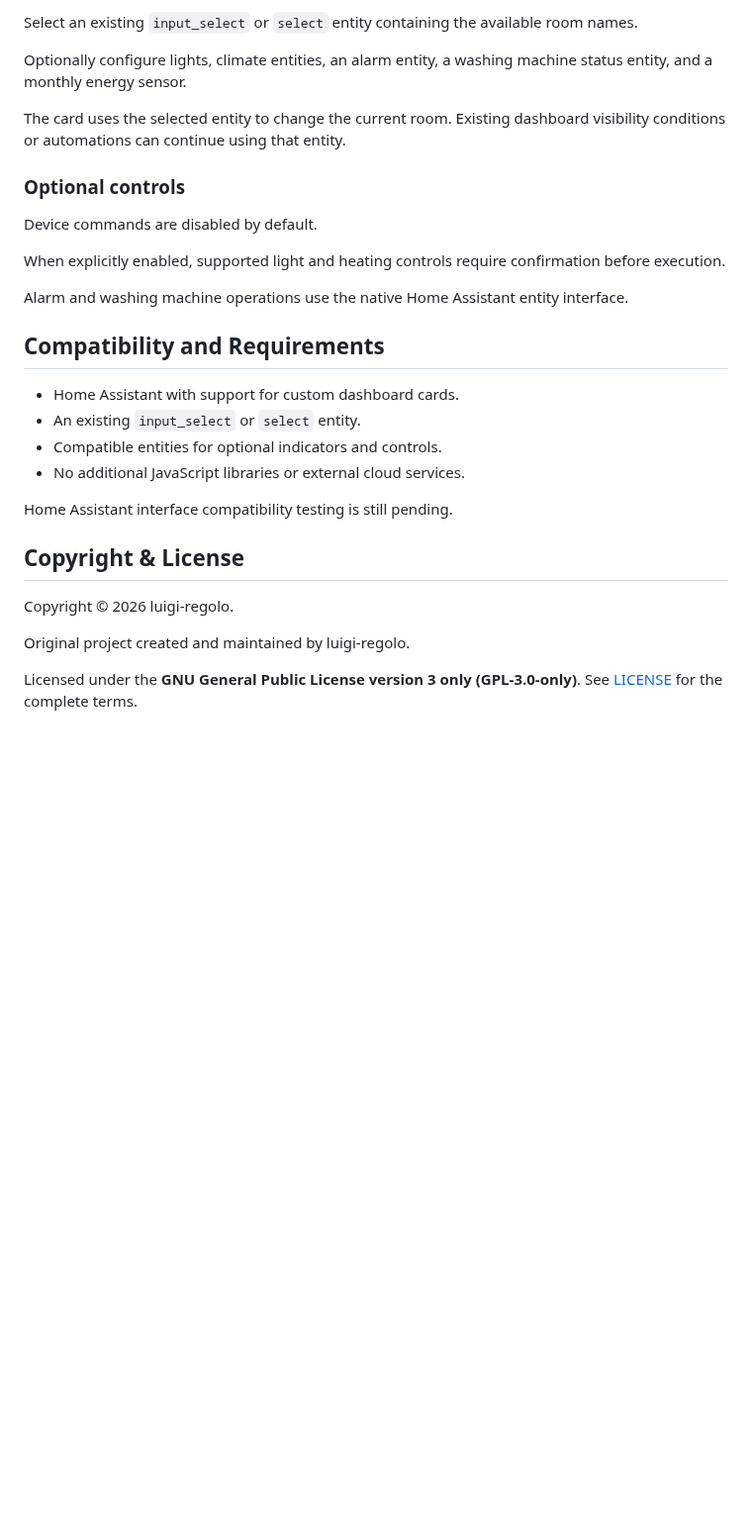
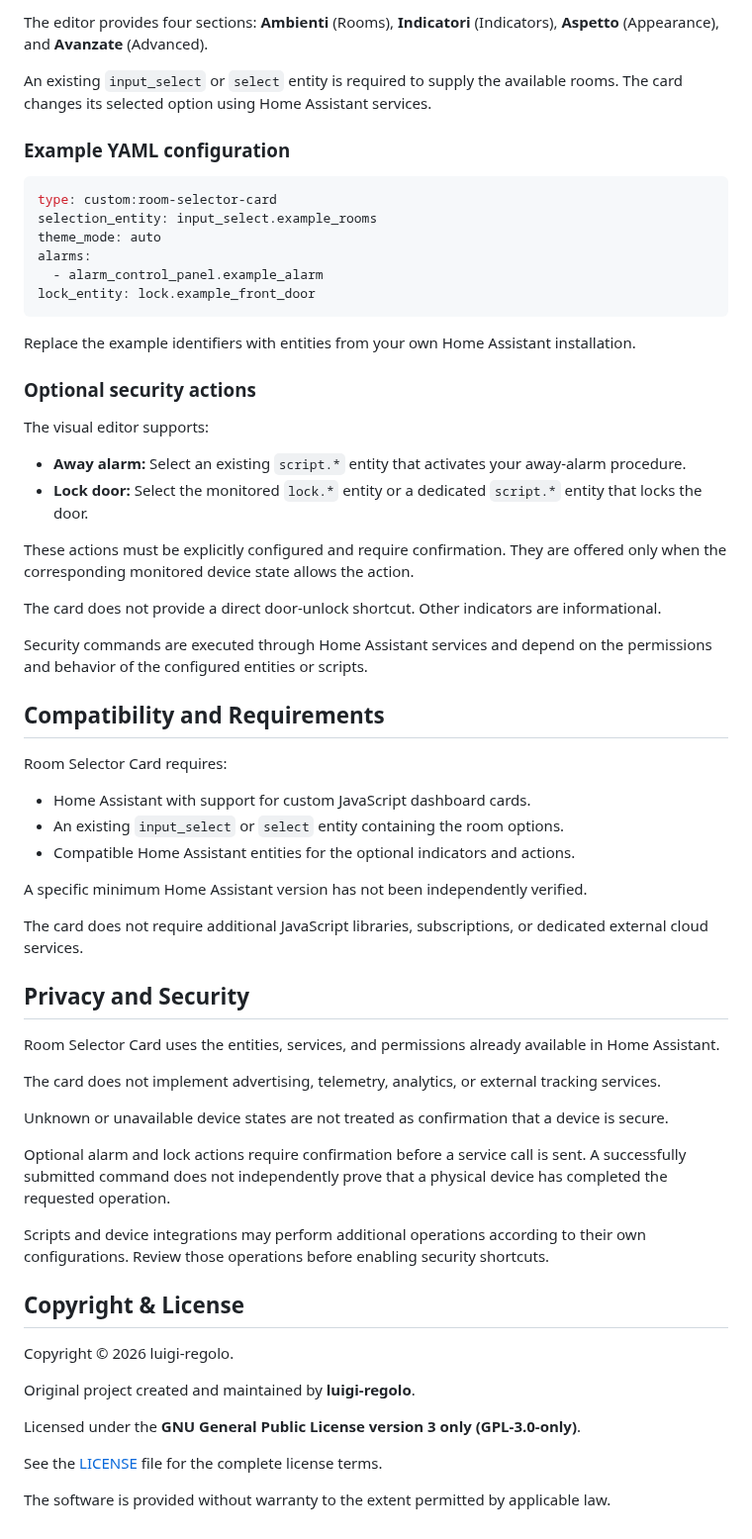
Before and after one commit to luigi-regolo/room-selector-card, a Markdown page: README.md, the part around one of its changes. Shown at 99% size. Rendered like a GitHub page; blank space fills up the shorter version.

````diff
--- a/README.md
+++ b/README.md
@@ -43,31 +65,66 @@ Configure the card through the Home Assistant visual dashboard editor.
 
-Select an existing `input_select` or `select` entity containing the available room names.
+The editor provides four sections: **Ambienti** (Rooms), **Indicatori** (Indicators), **Aspetto** (Appearance), and **Avanzate** (Advanced).
 
-Optionally configure lights, climate entities, an alarm entity, a washing machine status entity, and a monthly energy sensor.
+An existing `input_select` or `select` entity is required to supply the available rooms. The card changes its selected option using Home Assistant services.
 
-The card uses the selected entity to change the current room. Existing dashboard visibility conditions or automations can continue using that entity.
+### Example YAML configuration
 
-### Optional controls
+```yaml
+type: custom:room-selector-card
+selection_entity: input_select.example_rooms
+theme_mode: auto
+alarms:
+  - alarm_control_panel.example_alarm
+lock_entity: lock.example_front_door
+```
 
-Device commands are disabled by default.
+Replace the example identifiers with entities from your own Home Assistant installation.
 
-When explicitly enabled, supported light and heating controls require confirmation before execution.
+### Optional security actions
 
-Alarm and washing machine operations use the native Home Assistant entity interface.
+The visual editor supports:
+
+- **Away alarm:** Select an existing `script.*` entity that activates your away-alarm procedure.
+- **Lock door:** Select the monitored `lock.*` entity or a dedicated `script.*` entity that locks the door.
+
+These actions must be explicitly configured and require confirmation. They are offered only when the corresponding monitored device state allows the action.
+
+The card does not provide a direct door-unlock shortcut. Other indicators are informational.
+
+Security commands are executed through Home Assistant services and depend on the permissions and behavior of the configured entities or scripts.
 
 ## Compatibility and Requirements
 
-- Home Assistant with support for custom dashboard cards.
-- An existing `input_select` or `select` entity.
-- Compatible entities for optional indicators and controls.
-- No additional JavaScript libraries or external cloud services.
+Room Selector Card requires:
 
-Home Assistant interface compatibility testing is still pending.
+- Home Assistant with support for custom JavaScript dashboard cards.
+- An existing `input_select` or `select` entity containing the room options.
+- Compatible Home Assistant entities for the optional indicators and actions.
+
+A specific minimum Home Assistant version has not been independently verified.
+
+The card does not require additional JavaScript libraries, subscriptions, or dedicated external cloud services.
+
+## Privacy and Security
+
+Room Selector Card uses the entities, services, and permissions already available in Home Assistant.
+
+The card does not implement advertising, telemetry, analytics, or external tracking services.
+
+Unknown or unavailable device states are not treated as confirmation that a device is secure.
+
+Optional alarm and lock actions require confirmation before a service call is sent. A successfully submitted command does not independently prove that a physical device has completed the requested operation.
+
+Scripts and device integrations may perform additional operations according to their own configurations. Review those operations before enabling security shortcuts.
 
 ## Copyright & License
 
 Copyright © 2026 luigi-regolo.
 
-Original project created and maintained by luigi-regolo.
+Original project created and maintained by **luigi-regolo**.
 
-Licensed under the **GNU General Public License version 3 only (GPL-3.0-only)**. See [LICENSE](LICENSE) for the complete terms.
+Licensed under the **GNU General Public License version 3 only (GPL-3.0-only)**.
+
+See the [LICENSE](LICENSE) file for the complete license terms.
+
+The software is provided without warranty to the extent permitted by applicable law.
````
Also changed, not shown: other parts of README.md (+41 -19 lines), assets/room-selector-card-preview.png (added).
